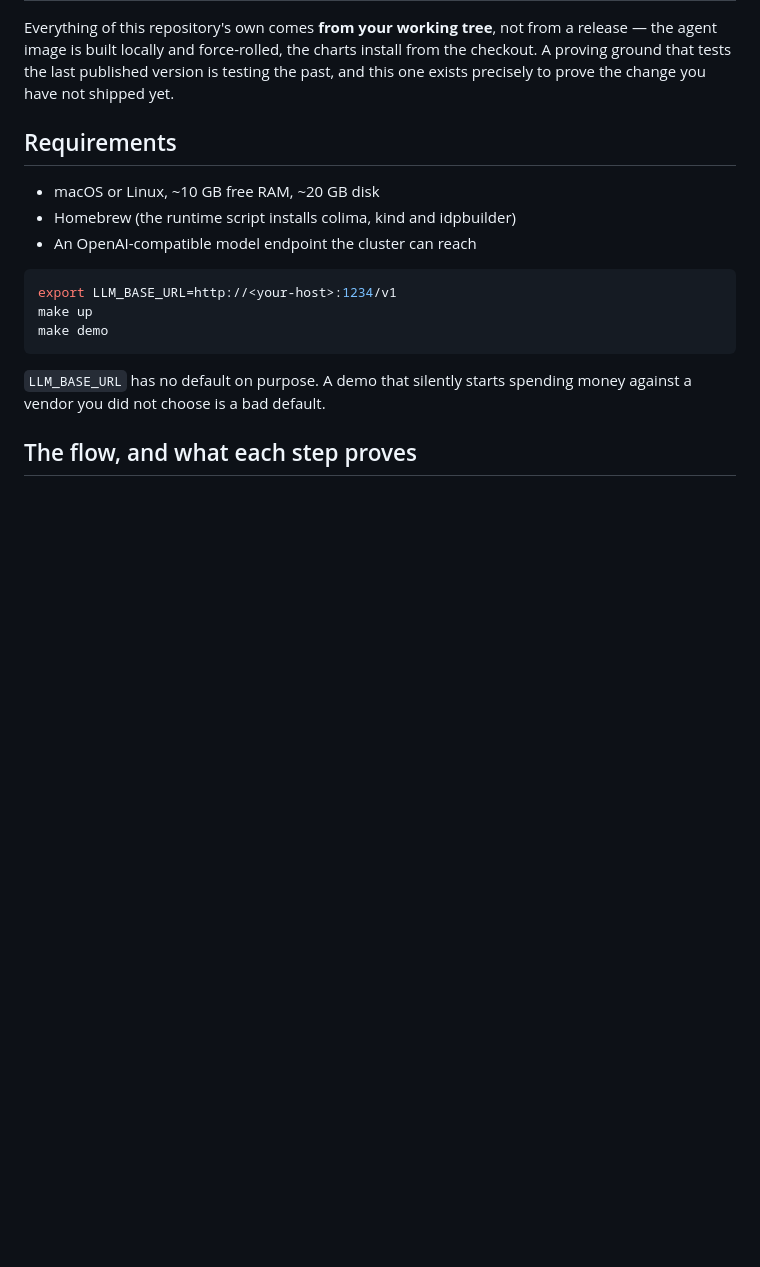
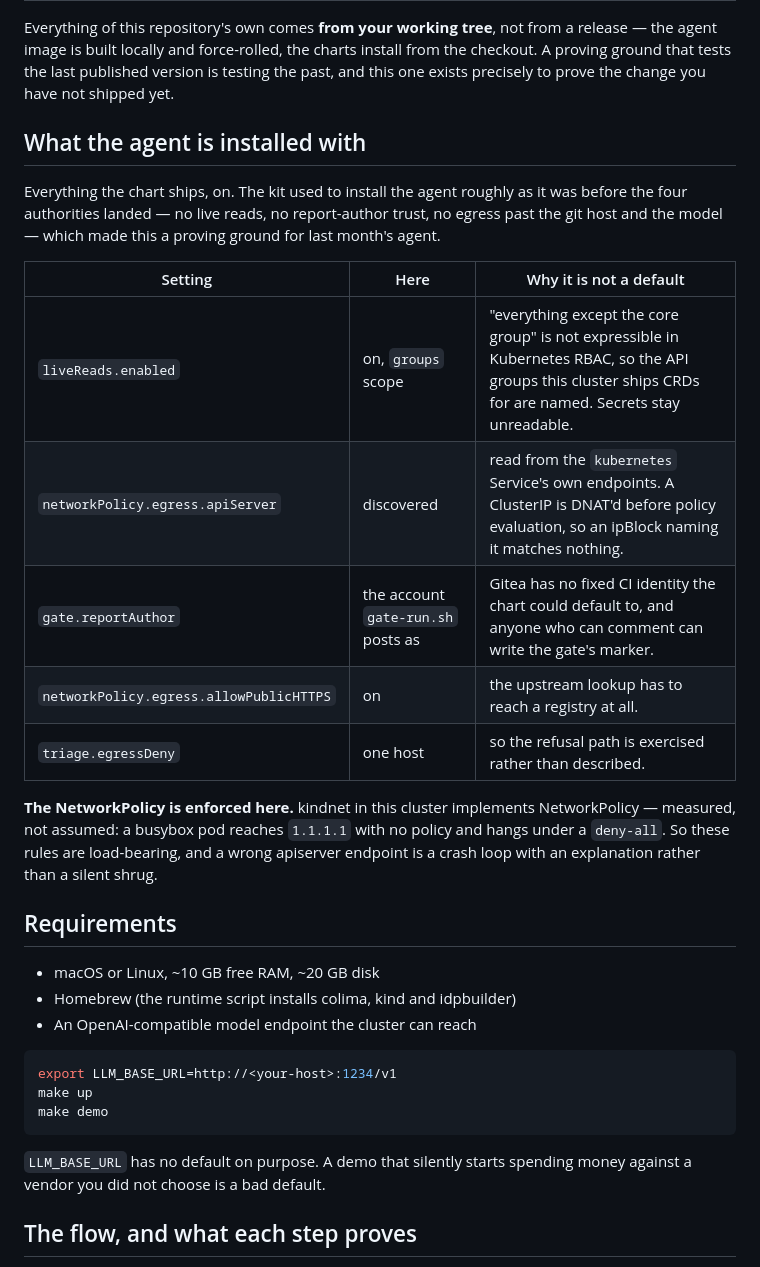
Before and after one commit to JamesAtIntegratnIO/bosun, a Markdown page: local/README.md, the part around one of its changes. Rendered like a GitHub page; blank space fills up the shorter version.

```diff
--- a/local/README.md
+++ b/local/README.md
@@ -24,6 +24,27 @@ a release — the agent image is built locally and force-rolled, the charts
 install from the checkout. A proving ground that tests the last published
 version is testing the past, and this one exists precisely to prove the change
 you have not shipped yet.
+
+## What the agent is installed with
+
+Everything the chart ships, on. The kit used to install the agent roughly as it
+was before the four authorities landed — no live reads, no report-author trust,
+no egress past the git host and the model — which made this a proving ground for
+last month's agent.
+
+| Setting | Here | Why it is not a default |
+|---|---|---|
+| `liveReads.enabled` | on, `groups` scope | "everything except the core group" is not expressible in Kubernetes RBAC, so the API groups this cluster ships CRDs for are named. Secrets stay unreadable. |
+| `networkPolicy.egress.apiServer` | discovered | read from the `kubernetes` Service's own endpoints. A ClusterIP is DNAT'd before policy evaluation, so an ipBlock naming it matches nothing. |
+| `gate.reportAuthor` | the account `gate-run.sh` posts as | Gitea has no fixed CI identity the chart could default to, and anyone who can comment can write the gate's marker. |
+| `networkPolicy.egress.allowPublicHTTPS` | on | the upstream lookup has to reach a registry at all. |
+| `triage.egressDeny` | one host | so the refusal path is exercised rather than described. |
+
+**The NetworkPolicy is enforced here.** kindnet in this cluster implements
+NetworkPolicy — measured, not assumed: a busybox pod reaches `1.1.1.1` with no
+policy and hangs under a `deny-all`. So these rules are load-bearing, and a
+wrong apiserver endpoint is a crash loop with an explanation rather than a
+silent shrug.
 
 ## Requirements
 
```
Also changed, not shown: other parts of local/README.md (+44 -0 lines).
